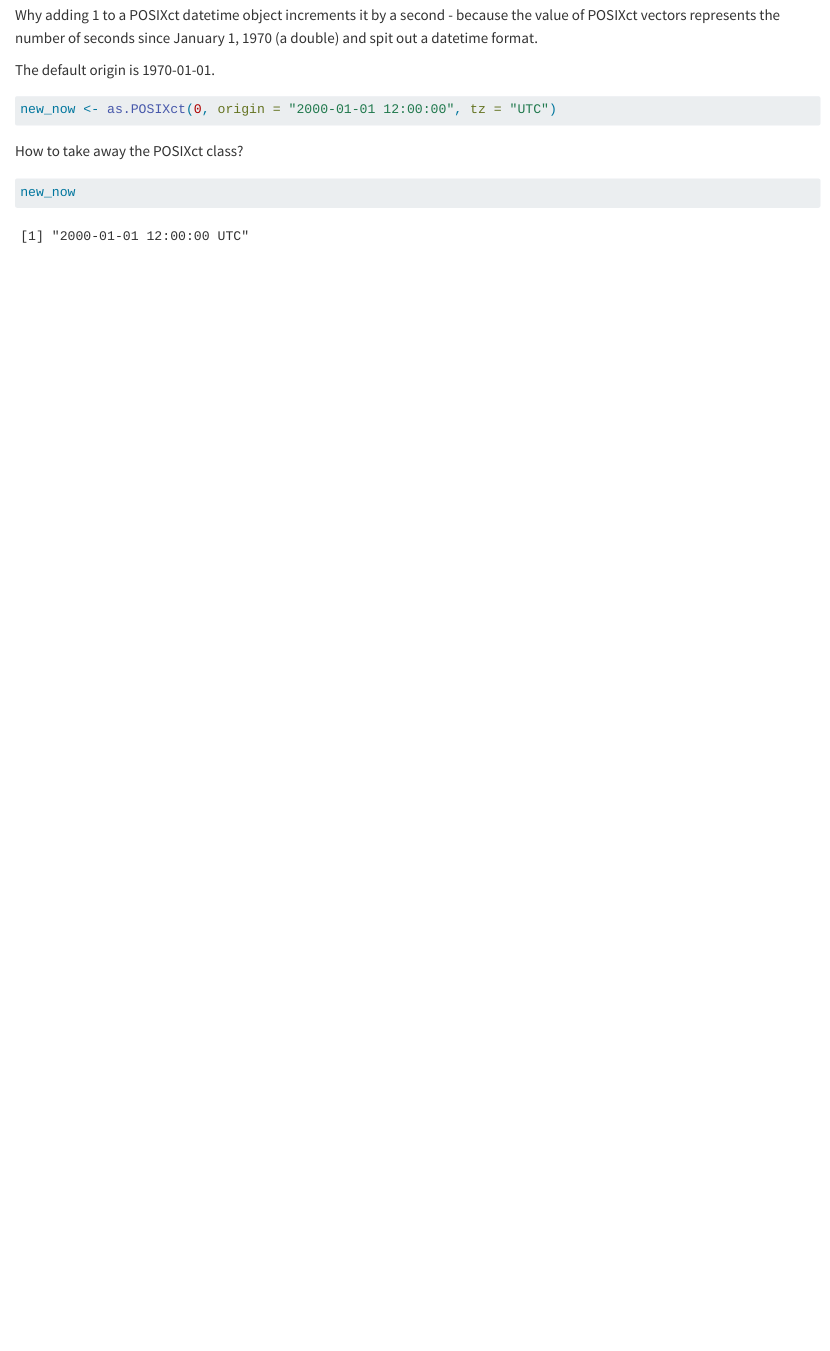
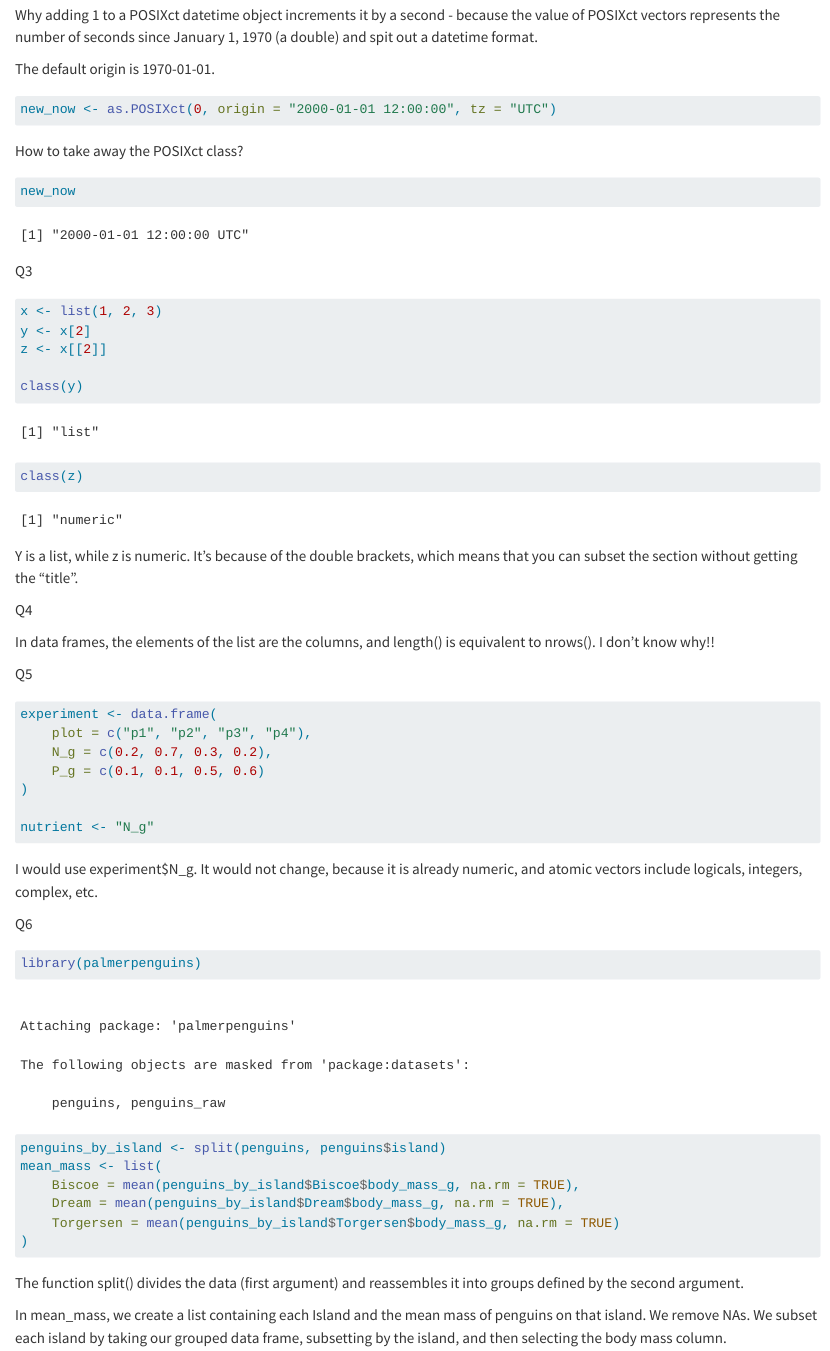
Before and after one commit to allisonpayne/bioe215lesson2, a Quarto document (docs/index.qmd): the page in a window 1100 px wide, from 680 px down before the commit and from 600 px down after it, so that both start at the same text. Rendered offline with R 4.5, knitr and Pandoc in place of Quarto, with nearby package versions; some code elsewhere in the file could not run offline; long lines of code are wrapped.

Commit message:
Finishing the assignment

````diff
--- a/docs/index.qmd
+++ b/docs/index.qmd
@@ -40,3 +39,50 @@ How to take away the POSIXct class?
 ```{r}
 new_now
 ```
+
+Q3
+
+```{r}
+x <- list(1, 2, 3)
+y <- x[2]
+z <- x[[2]]
+
+class(y)
+class(z)
+```
+
+Y is a list, while z is numeric. It's because of the double brackets, which means that you can subset the section without getting the "title".
+
+Q4
+
+In data frames, the elements of the list are the columns, and length() is equivalent to nrows(). I don't know why!!
+
+Q5
+
+```{r}
+experiment <- data.frame(
+    plot = c("p1", "p2", "p3", "p4"),
+    N_g = c(0.2, 0.7, 0.3, 0.2),
+    P_g = c(0.1, 0.1, 0.5, 0.6)
+)
+
+nutrient <- "N_g"
+```
+
+I would use experiment\$N_g. It would not change, because it is already numeric, and atomic vectors include logicals, integers, complex, etc.
+
+Q6
+
+```{r}
+library(palmerpenguins)
+penguins_by_island <- split(penguins, penguins$island)
+mean_mass <- list(
+    Biscoe = mean(penguins_by_island$Biscoe$body_mass_g, na.rm = TRUE),
+    Dream = mean(penguins_by_island$Dream$body_mass_g, na.rm = TRUE),
+    Torgersen = mean(penguins_by_island$Torgersen$body_mass_g, na.rm = TRUE)
+)
+```
+
+The function split() divides the data (first argument) and reassembles it into groups defined by the second argument.
+
+In mean_mass, we create a list containing each Island and the mean mass of penguins on that island. We remove NAs. We subset each island by taking our grouped data frame, subsetting by the island, and then selecting the body mass column.
````
Also changed, not shown: docs/reading.md, docs/index.qmd (1 more changed lines), 12 other files.
